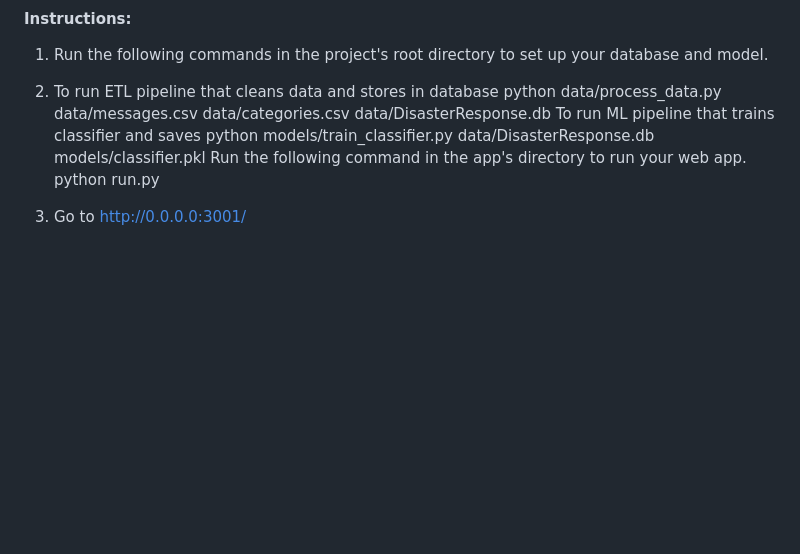
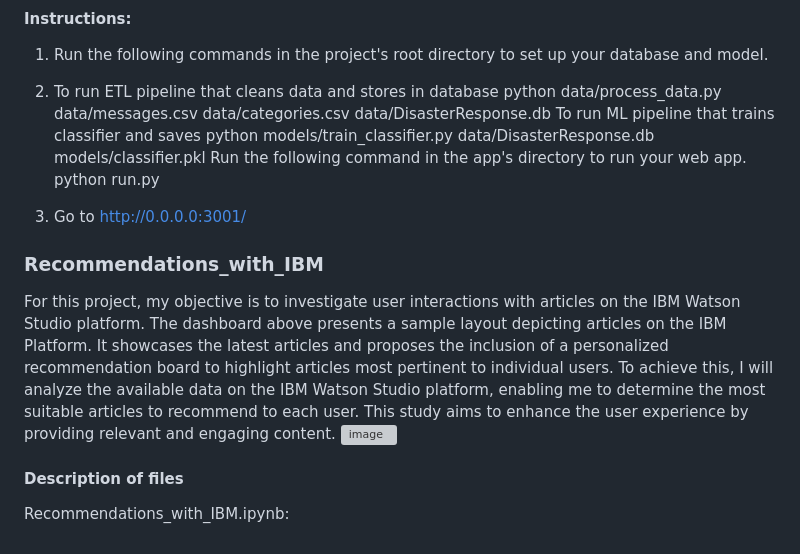
Before and after one commit to yangfuchun/Udacity_Data_Scientist_Nanodegree_Projects, a Markdown page: README.md, the part around one of its changes. Drawn GitHub-style; blank space fills up the shorter version; grey boxes are pictures that could not be loaded.

```diff
--- a/README.md
+++ b/README.md
@@ -80,3 +79,10 @@ To run ML pipeline that trains classifier and saves python models/train_classifi
 Run the following command in the app's directory to run your web app. python run.py
 
 3. Go to http://0.0.0.0:3001/
+
+### Recommendations_with_IBM
+For this project, my objective is to investigate user interactions with articles on the IBM Watson Studio platform. The dashboard above presents a sample layout depicting articles on the IBM Platform. It showcases the latest articles and proposes the inclusion of a personalized recommendation board to highlight articles most pertinent to individual users. To achieve this, I will analyze the available data on the IBM Watson Studio platform, enabling me to determine the most suitable articles to recommend to each user. This study aims to enhance the user experience by providing relevant and engaging content.
+![image](https://github.com/yangfuchun/Udacity_Data_Scientist_Nanodegree_Projects/assets/100629848/9e0f4ee1-59f0-4728-b73a-8923e0f0dddf)
+
+#### Description of files
+Recommendations_with_IBM.ipynb:
```
Also changed, not shown: other parts of README.md (+0 -1 lines).
